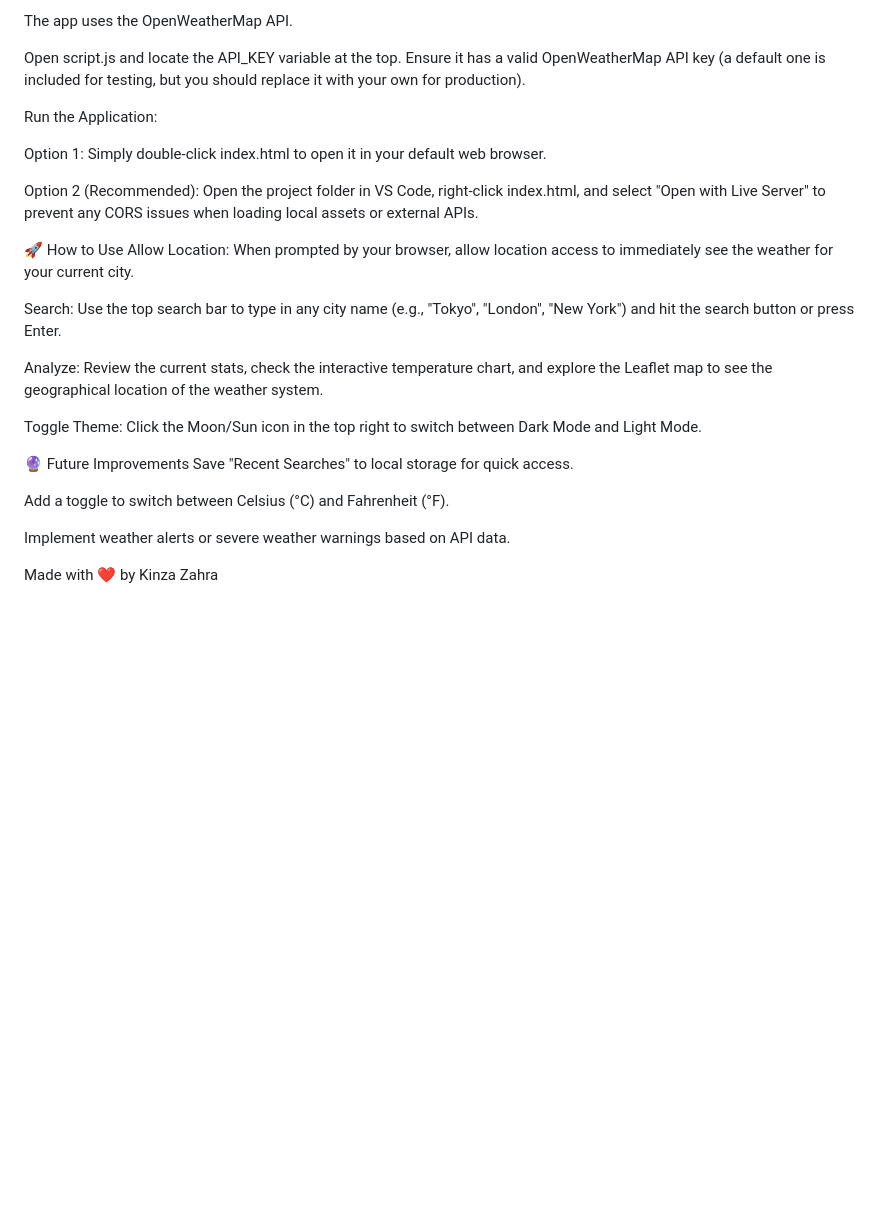
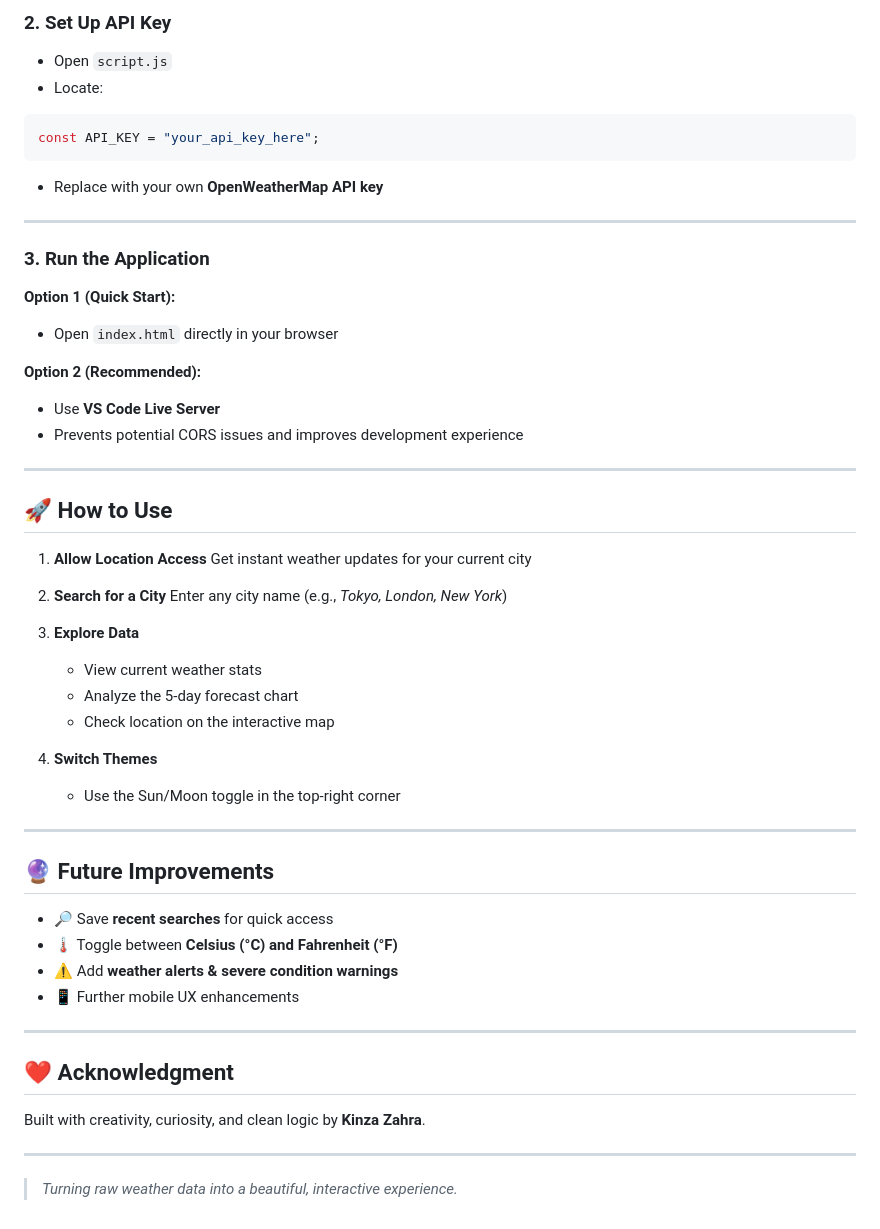
Before and after one commit to kinzazahra/Weather_dashboard, a Markdown page: README.md, the part around one of its changes. GitHub-like rendering; blank space fills up the shorter version.

````diff
--- a/README.md
+++ b/README.md
@@ -62,28 +94,63 @@ API Key Setup:
 
-The app uses the OpenWeatherMap API.
+### 2. Set Up API Key
 
-Open script.js and locate the API_KEY variable at the top. Ensure it has a valid OpenWeatherMap API key (a default one is included for testing, but you should replace it with your own for production).
+* Open `script.js`
+* Locate:
 
-Run the Application:
+```js
+const API_KEY = "your_api_key_here";
+```
 
-Option 1: Simply double-click index.html to open it in your default web browser.
+* Replace with your own **OpenWeatherMap API key**
 
-Option 2 (Recommended): Open the project folder in VS Code, right-click index.html, and select "Open with Live Server" to prevent any CORS issues when loading local assets or external APIs.
+---
 
-🚀 How to Use
-Allow Location: When prompted by your browser, allow location access to immediately see the weather for your current city.
+### 3. Run the Application
 
-Search: Use the top search bar to type in any city name (e.g., "Tokyo", "London", "New York") and hit the search button or press Enter.
+**Option 1 (Quick Start):**
 
-Analyze: Review the current stats, check the interactive temperature chart, and explore the Leaflet map to see the geographical location of the weather system.
+* Open `index.html` directly in your browser
 
-Toggle Theme: Click the Moon/Sun icon in the top right to switch between Dark Mode and Light Mode.
+**Option 2 (Recommended):**
 
-🔮 Future Improvements
-Save "Recent Searches" to local storage for quick access.
+* Use **VS Code Live Server**
+* Prevents potential CORS issues and improves development experience
 
-Add a toggle to switch between Celsius (°C) and Fahrenheit (°F).
+---
 
-Implement weather alerts or severe weather warnings based on API data.
+## 🚀 How to Use
 
-Made with ❤️ by Kinza Zahra
+1. **Allow Location Access**
+   Get instant weather updates for your current city
+
+2. **Search for a City**
+   Enter any city name (e.g., *Tokyo, London, New York*)
+
+3. **Explore Data**
+
+   * View current weather stats
+   * Analyze the 5-day forecast chart
+   * Check location on the interactive map
+
+4. **Switch Themes**
+
+   * Use the Sun/Moon toggle in the top-right corner
+
+---
+
+## 🔮 Future Improvements
+
+* 🔎 Save **recent searches** for quick access
+* 🌡 Toggle between **Celsius (°C) and Fahrenheit (°F)**
+* ⚠️ Add **weather alerts & severe condition warnings**
+* 📱 Further mobile UX enhancements
+
+---
+
+## ❤️ Acknowledgment
+
+Built with creativity, curiosity, and clean logic by **Kinza Zahra**.
+
+---
+
+> *Turning raw weather data into a beautiful, interactive experience.*
````
Also changed, not shown: other parts of README.md (+66 -34 lines).
